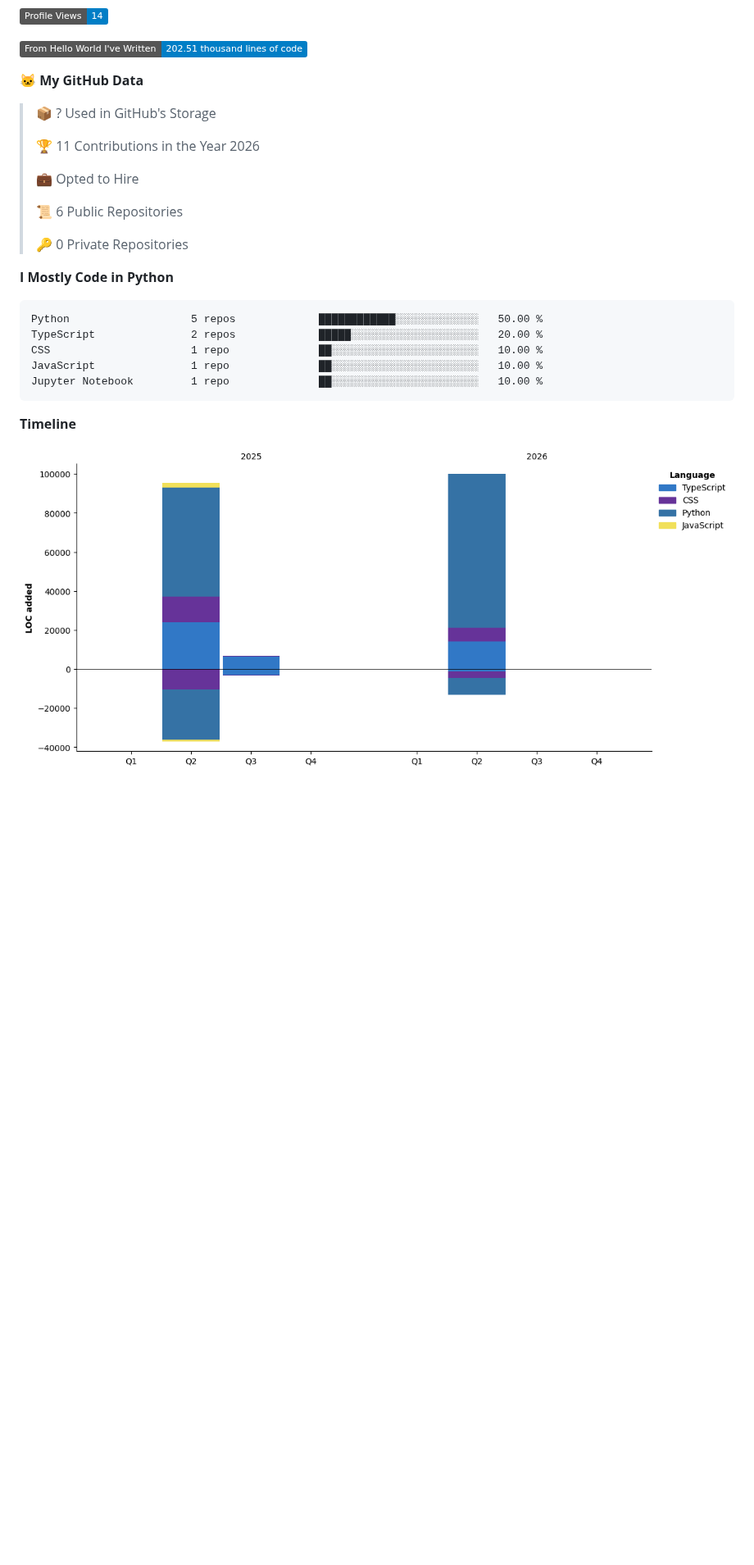
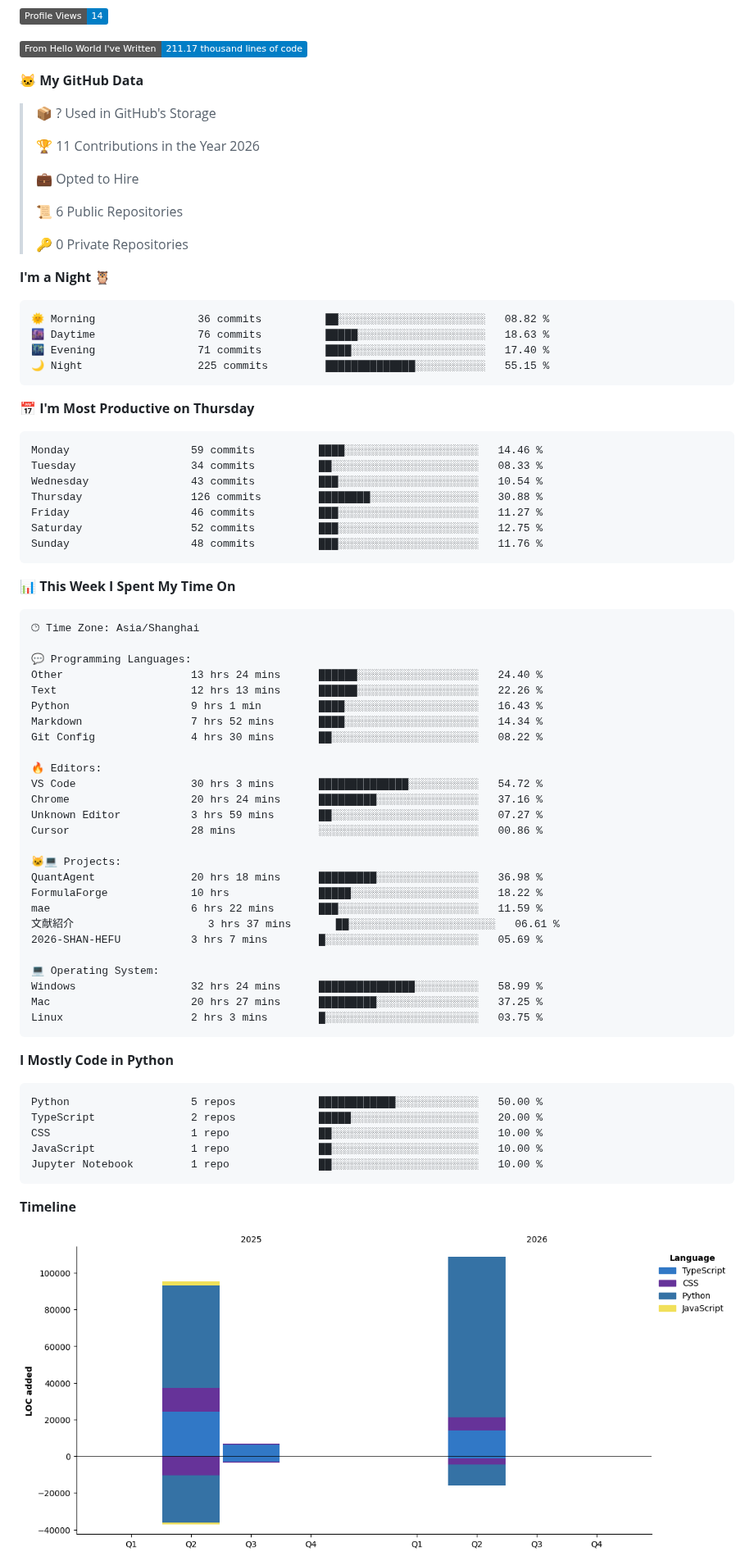
Before and after one commit to shengruduzhou/shengruduzhou, a Markdown page: README.md, the part around one of its changes. Shown at 82% size. GitHub-like rendering; pictures changed too: assets/bar_graph.png; badges without logos; blank space fills up the shorter version.

Commit message:
Updated with Dev Metrics

````diff
--- a/README.md
+++ b/README.md
@@ -31,6 +33,6 @@
 ![Profile Views](http://img.shields.io/badge/Profile%20Views-14-blue?style=flat)
 
-![Lines of code](https://img.shields.io/badge/From%20Hello%20World%20I%27ve%20Written-202.51%20thousand%20lines%20of%20code-blue?style=flat)
+![Lines of code](https://img.shields.io/badge/From%20Hello%20World%20I%27ve%20Written-211.17%20thousand%20lines%20of%20code-blue?style=flat)
 
 **🐱 My GitHub Data**
 
@@ -44,6 +46,58 @@
  >
 > 🔑 0 Private Repositories
  >
+**I'm a Night 🦉**
+
+```text
+🌞 Morning                36 commits          ██░░░░░░░░░░░░░░░░░░░░░░░   08.82 %
+🌆 Daytime                76 commits          █████░░░░░░░░░░░░░░░░░░░░   18.63 %
+🌃 Evening                71 commits          ████░░░░░░░░░░░░░░░░░░░░░   17.40 %
+🌙 Night                  225 commits         ██████████████░░░░░░░░░░░   55.15 %
+```
+📅 **I'm Most Productive on Thursday**
+
+```text
+Monday                   59 commits          ████░░░░░░░░░░░░░░░░░░░░░   14.46 %
+Tuesday                  34 commits          ██░░░░░░░░░░░░░░░░░░░░░░░   08.33 %
+Wednesday                43 commits          ███░░░░░░░░░░░░░░░░░░░░░░   10.54 %
+Thursday                 126 commits         ████████░░░░░░░░░░░░░░░░░   30.88 %
+Friday                   46 commits          ███░░░░░░░░░░░░░░░░░░░░░░   11.27 %
+Saturday                 52 commits          ███░░░░░░░░░░░░░░░░░░░░░░   12.75 %
+Sunday                   48 commits          ███░░░░░░░░░░░░░░░░░░░░░░   11.76 %
+```
+
+
+📊 **This Week I Spent My Time On**
+
+```text
+🕑︎ Time Zone: Asia/Shanghai
+
+💬 Programming Languages:
+Other                    13 hrs 24 mins      ██████░░░░░░░░░░░░░░░░░░░   24.40 %
+Text                     12 hrs 13 mins      ██████░░░░░░░░░░░░░░░░░░░   22.26 %
+Python                   9 hrs 1 min         ████░░░░░░░░░░░░░░░░░░░░░   16.43 %
+Markdown                 7 hrs 52 mins       ████░░░░░░░░░░░░░░░░░░░░░   14.34 %
+Git Config               4 hrs 30 mins       ██░░░░░░░░░░░░░░░░░░░░░░░   08.22 %
+
+🔥 Editors:
+VS Code                  30 hrs 3 mins       ██████████████░░░░░░░░░░░   54.72 %
+Chrome                   20 hrs 24 mins      █████████░░░░░░░░░░░░░░░░   37.16 %
+Unknown Editor           3 hrs 59 mins       ██░░░░░░░░░░░░░░░░░░░░░░░   07.27 %
+Cursor                   28 mins             ░░░░░░░░░░░░░░░░░░░░░░░░░   00.86 %
+
+🐱‍💻 Projects:
+QuantAgent               20 hrs 18 mins      █████████░░░░░░░░░░░░░░░░   36.98 %
+FormulaForge             10 hrs              █████░░░░░░░░░░░░░░░░░░░░   18.22 %
+mae                      6 hrs 22 mins       ███░░░░░░░░░░░░░░░░░░░░░░   11.59 %
+文献紹介                     3 hrs 37 mins       ██░░░░░░░░░░░░░░░░░░░░░░░   06.61 %
+2026-SHAN-HEFU           3 hrs 7 mins        █░░░░░░░░░░░░░░░░░░░░░░░░   05.69 %
+
+💻 Operating System:
+Windows                  32 hrs 24 mins      ███████████████░░░░░░░░░░   58.99 %
+Mac                      20 hrs 27 mins      █████████░░░░░░░░░░░░░░░░   37.25 %
+Linux                    2 hrs 3 mins        █░░░░░░░░░░░░░░░░░░░░░░░░   03.75 %
+```
+
 **I Mostly Code in Python**
 
 ```text
````
Also changed, not shown: other parts of README.md (+3 -1 lines).
